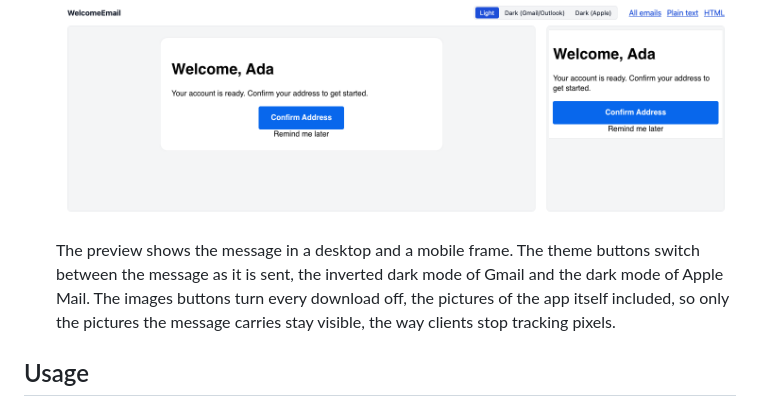
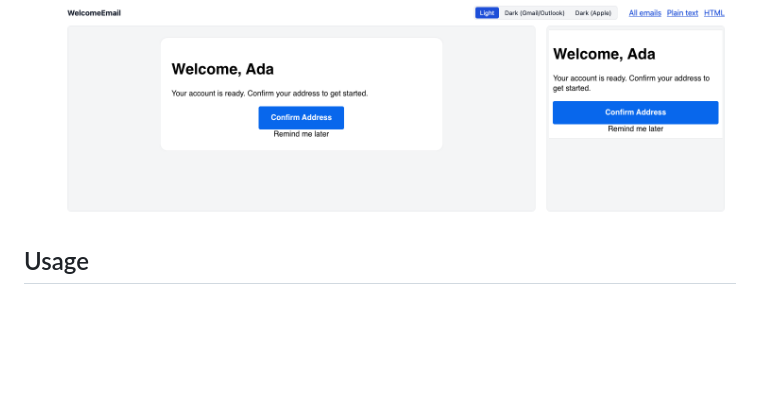
Before and after one commit to codingjoe/django-letter, a Markdown page: README.md, the part around the change. Rendered like a GitHub page; blank space fills up the shorter version.

Commit message:
Drop the preview notes from the README
The buttons name themselves.

```diff
--- a/README.md
+++ b/README.md
@@ -56,12 +56,6 @@ plain-text body from the same template.
      <source media="(prefers-color-scheme: light)" srcset="https://github.com/codingjoe/django-letter/raw/main/docs/images/preview-light.png">
      <img alt="WelcomeEmail in the desktop and mobile frames of the preview page" src="https://github.com/codingjoe/django-letter/raw/main/docs/images/preview-light.png">
    </picture>
-
-   The preview shows the message in a desktop and a mobile frame. The theme
-   buttons switch between the message as it is sent, the inverted dark mode of
-   Gmail and the dark mode of Apple Mail. The images buttons turn every
-   download off, the pictures of the app itself included, so only the pictures
-   the message carries stay visible, the way clients stop tracking pixels.
 
 ## Usage
 
```
